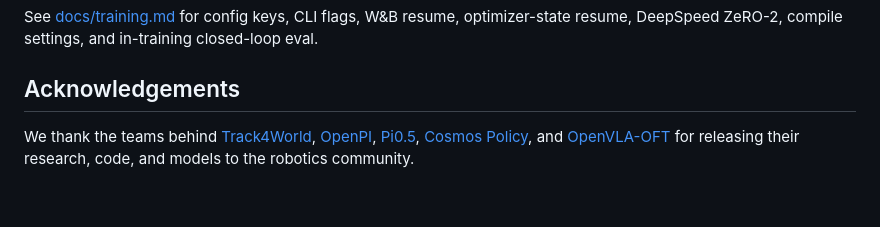
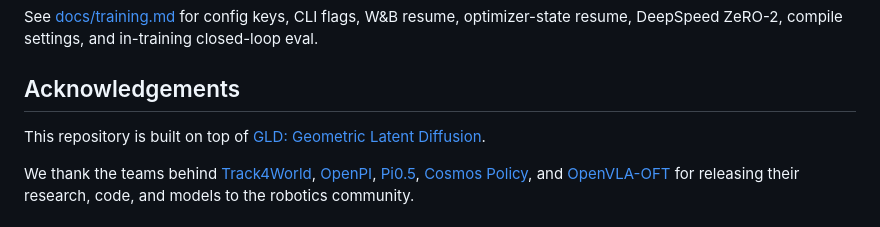
Before and after one commit to JeonSeongHu/gam_test, a Markdown page: README.md, the part around the change. Rendered like a GitHub page; blank space fills up the shorter version.

Commit message:
Mention GLD foundation

```diff
--- a/README.md
+++ b/README.md
@@ -189,6 +189,9 @@ closed-loop eval.
 
 ## Acknowledgements
 
+This repository is built on top of
+[GLD: Geometric Latent Diffusion](https://github.com/cvlab-kaist/GLD).
+
 We thank the teams behind
 [Track4World](https://github.com/TencentARC/Track4World),
 [OpenPI](https://github.com/Physical-Intelligence/openpi),
```
